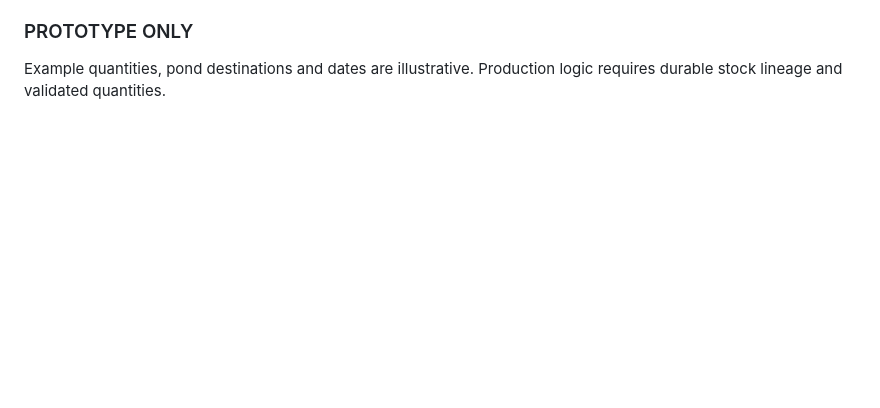
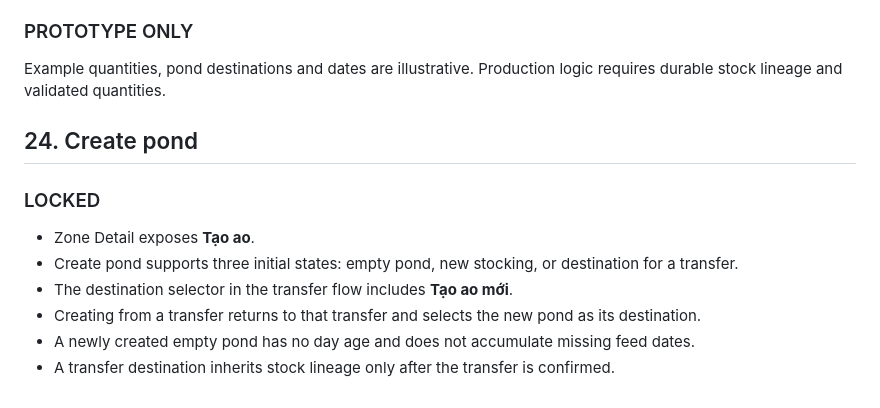
Before and after one commit to sam2909/vunuoi-ui-preview, a Markdown page: IMPLEMENTATION.md, the part around the change. Rendered like a GitHub page; blank space fills up the shorter version.

Commit message:
Document create pond entry points and states

```diff
--- a/IMPLEMENTATION.md
+++ b/IMPLEMENTATION.md
@@ -622,3 +622,15 @@ Last updated: 2026-09-11
 ### PROTOTYPE ONLY
 
 Example quantities, pond destinations and dates are illustrative. Production logic requires durable stock lineage and validated quantities.
+
+
+## 24. Create pond
+
+### LOCKED
+
+- Zone Detail exposes **Tạo ao**.
+- Create pond supports three initial states: empty pond, new stocking, or destination for a transfer.
+- The destination selector in the transfer flow includes **Tạo ao mới**.
+- Creating from a transfer returns to that transfer and selects the new pond as its destination.
+- A newly created empty pond has no day age and does not accumulate missing feed dates.
+- A transfer destination inherits stock lineage only after the transfer is confirmed.
```
